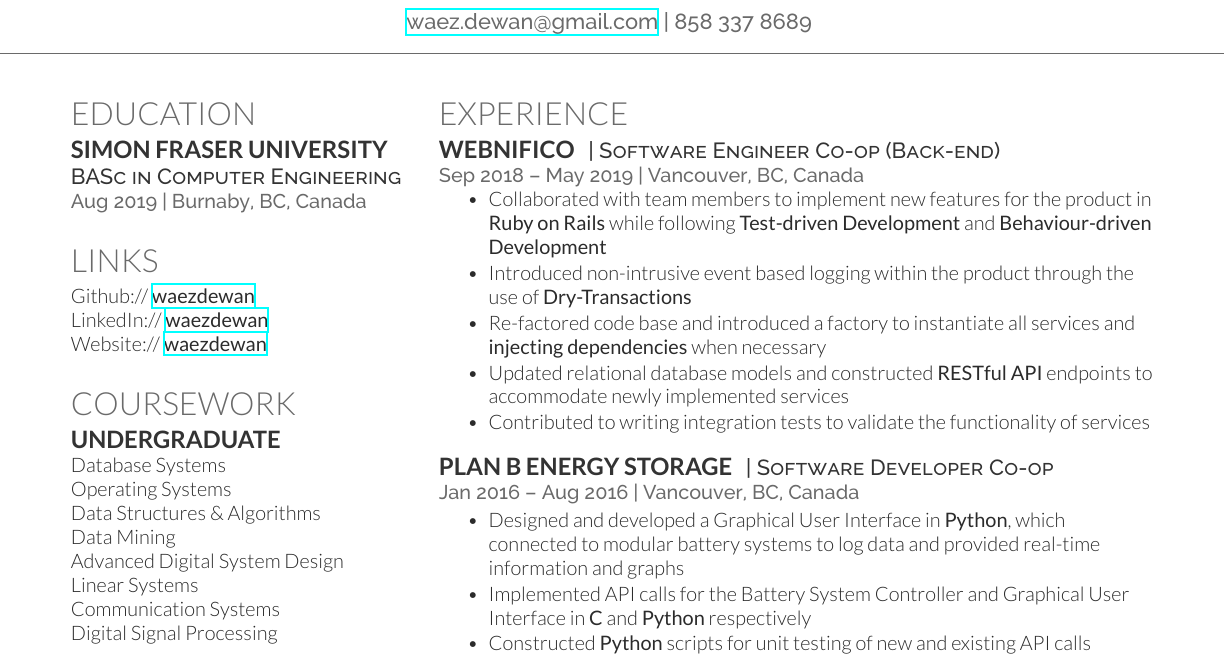
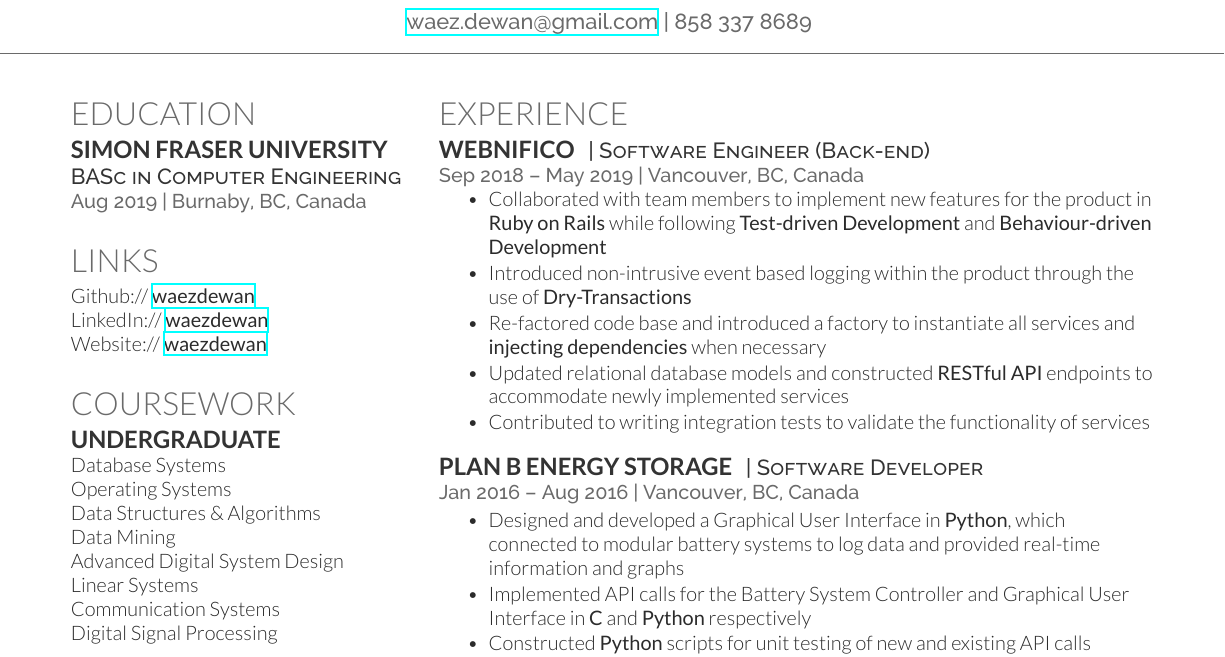
Before and after one commit to waezdewan/resume, a LaTeX CV (resume_2019-05-13.tex): part of the page, cut so that both start at the same text. Compiled offline with XeLaTeX.

Commit message:
rename work experience titles to title on contract

```diff
--- a/resume_2019-05-13.tex
+++ b/resume_2019-05-13.tex
@@ -143,7 +143,7 @@ Behaviour-driven Development
 \section{Experience}
 
 \runsubsection{Webnifico}
-\descript{| Software Engineer Co-op (Back-end)}
+\descript{| Software Engineer (Back-end)}
 
 \location{Sep 2018 – May 2019 | Vancouver, BC, Canada}
 \vspace{\topsep} % Hacky fix for awkward extra vertical space
@@ -160,7 +160,7 @@ Behaviour-driven Development
 %------------------------------------------------
 
 \runsubsection{Plan B Energy Storage}
-\descript{| Software Developer Co-op}
+\descript{| Software Developer}
 
 \location{Jan 2016 – Aug 2016 | Vancouver, BC, Canada}
 \begin{tightitemize}
```
